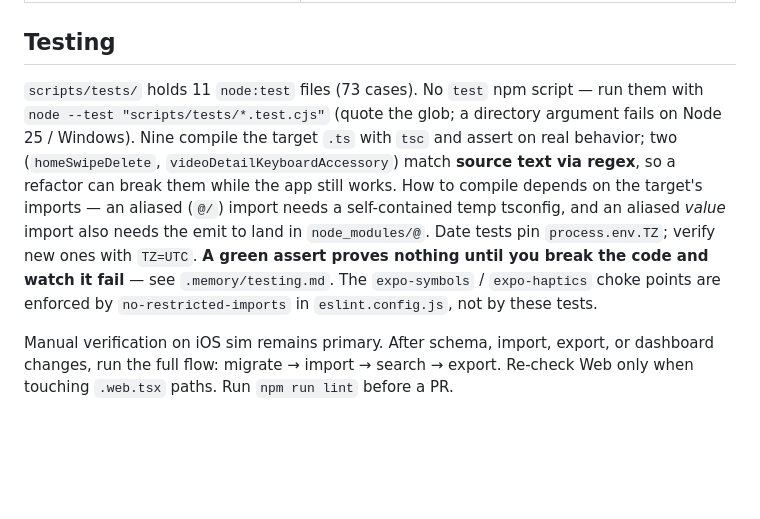
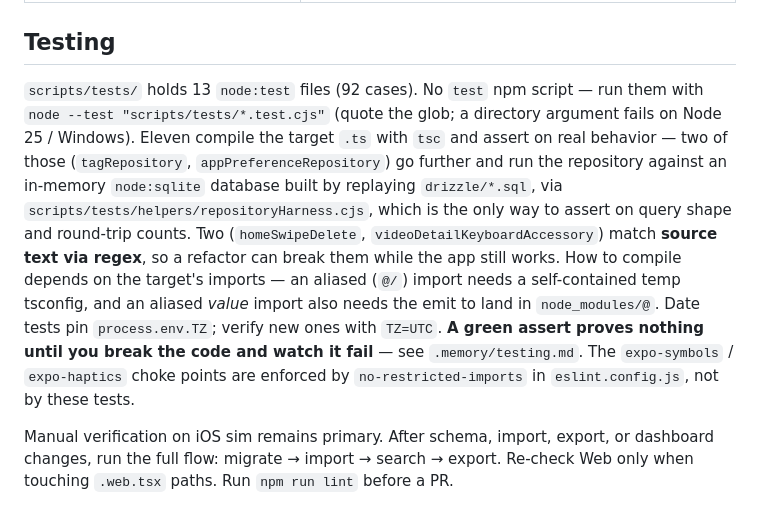
Before and after one commit to kmch4n/SnowLog, a Markdown page: .claude/CLAUDE.md, the part around the change. Drawn GitHub-style; blank space fills up the shorter version.

```diff
--- a/.claude/CLAUDE.md
+++ b/.claude/CLAUDE.md
@@ -99,6 +99,6 @@ Schema is canonical in `src/database/schema.ts`. The non-obvious bits:
 
 ## Testing
 
-`scripts/tests/` holds 11 `node:test` files (73 cases). No `test` npm script — run them with `node --test "scripts/tests/*.test.cjs"` (quote the glob; a directory argument fails on Node 25 / Windows). Nine compile the target `.ts` with `tsc` and assert on real behavior; two (`homeSwipeDelete`, `videoDetailKeyboardAccessory`) match **source text via regex**, so a refactor can break them while the app still works. How to compile depends on the target's imports — an aliased (`@/`) import needs a self-contained temp tsconfig, and an aliased *value* import also needs the emit to land in `node_modules/@`. Date tests pin `process.env.TZ`; verify new ones with `TZ=UTC`. **A green assert proves nothing until you break the code and watch it fail** — see `.memory/testing.md`. The `expo-symbols` / `expo-haptics` choke points are enforced by `no-restricted-imports` in `eslint.config.js`, not by these tests.
+`scripts/tests/` holds 13 `node:test` files (92 cases). No `test` npm script — run them with `node --test "scripts/tests/*.test.cjs"` (quote the glob; a directory argument fails on Node 25 / Windows). Eleven compile the target `.ts` with `tsc` and assert on real behavior — two of those (`tagRepository`, `appPreferenceRepository`) go further and run the repository against an in-memory `node:sqlite` database built by replaying `drizzle/*.sql`, via `scripts/tests/helpers/repositoryHarness.cjs`, which is the only way to assert on query shape and round-trip counts. Two (`homeSwipeDelete`, `videoDetailKeyboardAccessory`) match **source text via regex**, so a refactor can break them while the app still works. How to compile depends on the target's imports — an aliased (`@/`) import needs a self-contained temp tsconfig, and an aliased *value* import also needs the emit to land in `node_modules/@`. Date tests pin `process.env.TZ`; verify new ones with `TZ=UTC`. **A green assert proves nothing until you break the code and watch it fail** — see `.memory/testing.md`. The `expo-symbols` / `expo-haptics` choke points are enforced by `no-restricted-imports` in `eslint.config.js`, not by these tests.
 
 Manual verification on iOS sim remains primary. After schema, import, export, or dashboard changes, run the full flow: migrate → import → search → export. Re-check Web only when touching `.web.tsx` paths. Run `npm run lint` before a PR.
```
Also changed, not shown: .codex/AGENTS.md (+1 -1 lines), .memory/testing.md (+43 -3 lines).
